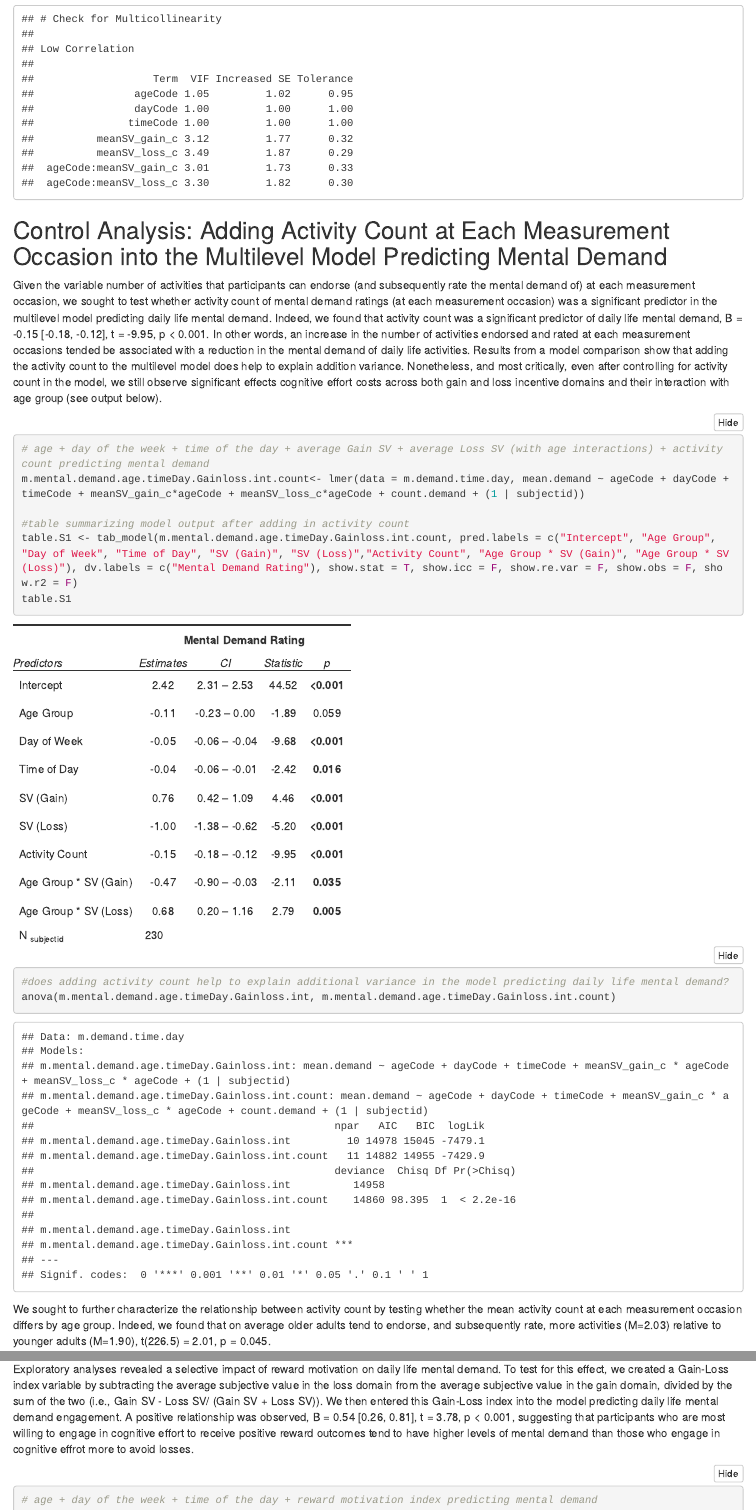
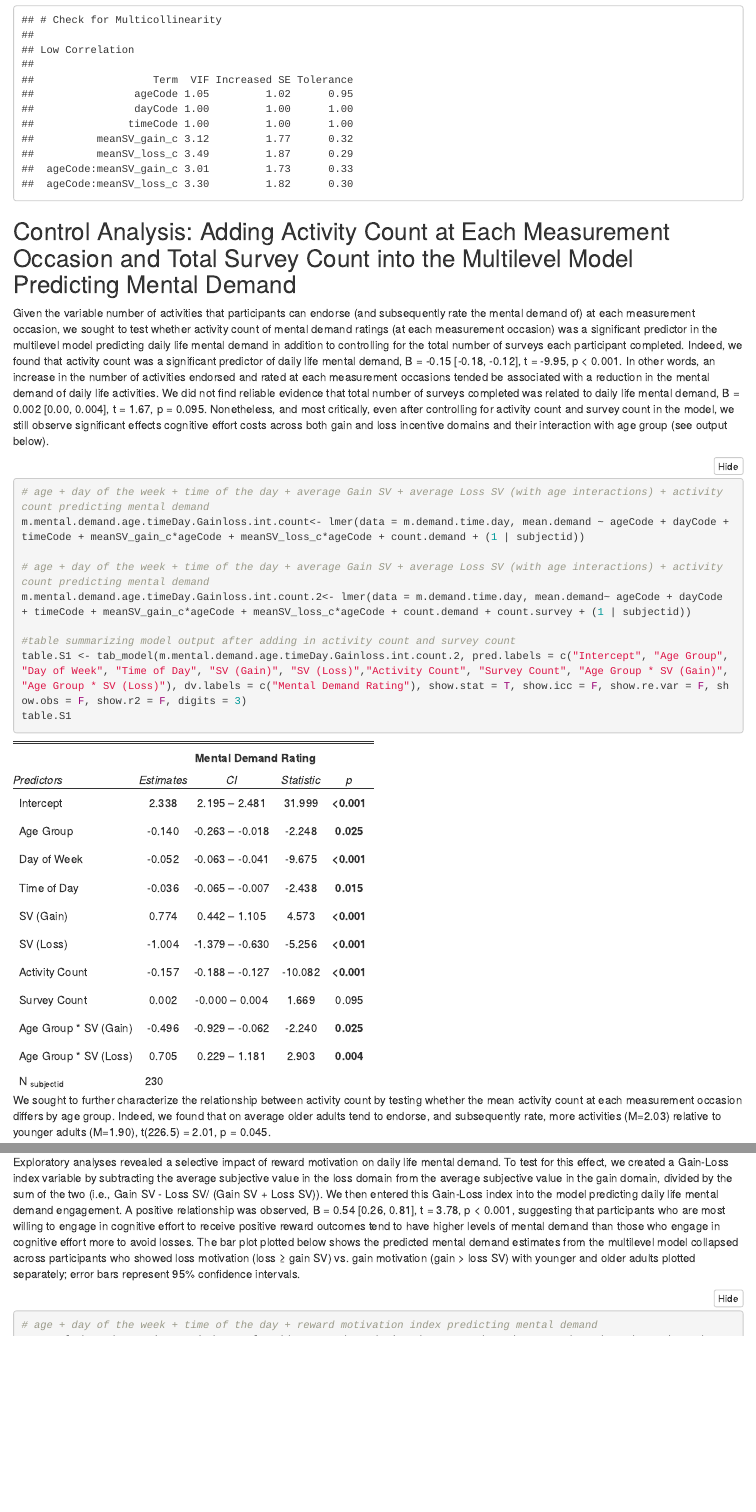
Before and after one commit to jlcrawford/OA_CogED_online, an R Markdown document (Analysis/GainLoss_EMA_Supp_SHARE.Rmd): the page in a window 1100 px wide, from 14640 px down before the commit and from 14720 px down after it, so that both start at the same text, and a second part further down, joined at a grey line. The pictures show the output file Analysis/GainLoss_EMA_Supp_SHARE.html that the author committed with the source, opened offline; folded parts are opened.

Commit message:
Add files via upload

````diff
--- a/Analysis/GainLoss_EMA_Supp_SHARE.Rmd
+++ b/Analysis/GainLoss_EMA_Supp_SHARE.Rmd
@@ -290,20 +294,20 @@ m.mental.demand.age.timeDay.Gainloss.int<- lmer(data = m.demand.time.day, mean.d
 check_collinearity(m.mental.demand.age.timeDay.Gainloss.int)
 ```
 
-## Control Analysis: Adding Activity Count at Each Measurement Occasion into the Multilevel Model Predicting Mental Demand
+## Control Analysis: Adding Activity Count at Each Measurement Occasion and Total Survey Count into the Multilevel Model Predicting Mental Demand
 
-Given the variable number of activities that participants can endorse (and subsequently rate the mental demand of) at each measurement occasion, we sought to test whether activity count of mental demand ratings (at each measurement occasion) was a significant predictor in the multilevel model predicting daily life mental demand. Indeed, we found that activity count was a significant predictor of daily life mental demand, B = -0.15 [-0.18, -0.12], t = -9.95, p < 0.001. In other words, an increase in the number of activities endorsed and rated at each measurement occasions tended be associated with a reduction in the mental demand of daily life activities. Results from a model comparison show that adding the activity count to the multilevel model does help to explain addition variance. Nonetheless, and most critically, even after controlling for activity count in the model, we still observe significant effects cognitive effort costs across both gain and loss incentive domains and their interaction with age group (see output below).
+Given the variable number of activities that participants can endorse (and subsequently rate the mental demand of) at each measurement occasion, we sought to test whether activity count of mental demand ratings (at each measurement occasion) was a significant predictor in the multilevel model predicting daily life mental demand in addition to controlling for the total number of surveys each participant completed. Indeed, we found that activity count was a significant predictor of daily life mental demand, B = -0.15 [-0.18, -0.12], t = -9.95, p < 0.001. In other words, an increase in the number of activities endorsed and rated at each measurement occasions tended be associated with a reduction in the mental demand of daily life activities. We did not find reliable evidence that total number of surveys completed was related to daily life mental demand, B = 0.002 [0.00, 0.004], t = 1.67, p = 0.095. Nonetheless, and most critically, even after controlling for activity count and survey count in the model, we still observe significant effects cognitive effort costs across both gain and loss incentive domains and their interaction with age group (see output below).
 
 ```{r ActivityCount, warning = FALSE, message=FALSE}
 # age + day of the week + time of the day + average Gain SV + average Loss SV (with age interactions) + activity count predicting mental demand
 m.mental.demand.age.timeDay.Gainloss.int.count<- lmer(data = m.demand.time.day, mean.demand ~ ageCode + dayCode + timeCode + meanSV_gain_c*ageCode + meanSV_loss_c*ageCode + count.demand + (1 | subjectid))
 
-#table summarizing model output after adding in activity count
-table.S1 <- tab_model(m.mental.demand.age.timeDay.Gainloss.int.count, pred.labels = c("Intercept", "Age Group", "Day of Week", "Time of Day", "SV (Gain)", "SV (Loss)","Activity Count", "Age Group * SV (Gain)", "Age Group * SV (Loss)"), dv.labels = c("Mental Demand Rating"), show.stat = T, show.icc = F, show.re.var = F, show.obs = F, show.r2 = F)
+# age + day of the week + time of the day + average Gain SV + average Loss SV (with age interactions) + activity count predicting mental demand
+m.mental.demand.age.timeDay.Gainloss.int.count.2<- lmer(data = m.demand.time.day, mean.demand~ ageCode + dayCode + timeCode + meanSV_gain_c*ageCode + meanSV_loss_c*ageCode + count.demand + count.survey + (1 | subjectid))
+
+#table summarizing model output after adding in activity count and survey count
+table.S1 <- tab_model(m.mental.demand.age.timeDay.Gainloss.int.count.2, pred.labels = c("Intercept", "Age Group", "Day of Week", "Time of Day", "SV (Gain)", "SV (Loss)","Activity Count", "Survey Count", "Age Group * SV (Gain)", "Age Group * SV (Loss)"), dv.labels = c("Mental Demand Rating"), show.stat = T, show.icc = F, show.re.var = F, show.obs = F, show.r2 = F, digits = 3)
 table.S1
-
-#does adding activity count help to explain additional variance in the model predicting daily life mental demand?
-anova(m.mental.demand.age.timeDay.Gainloss.int, m.mental.demand.age.timeDay.Gainloss.int.count)
 ```
 
 We sought to further characterize the relationship between activity count by testing whether the mean activity count at each measurement occasion differs by age group. Indeed, we found that on average older adults tend to endorse, and subsequently rate, more activities (M=2.03) relative to younger adults (M=1.90), t(226.5) = 2.01, p = 0.045.
@@ -332,7 +336,7 @@ summary(count.model.full)
 
 ## Exploratory Analysis: Reward Motivation and Daily Life Mental Demand
 
-Exploratory analyses revealed a selective impact of reward motivation on daily life mental demand. To test for this effect, we created a Gain-Loss index variable by subtracting the average subjective value in the loss domain from the average subjective value in the gain domain, divided by the sum of the two (i.e., Gain SV - Loss SV/ (Gain SV + Loss SV)). We then entered this Gain-Loss index into the model predicting daily life mental demand engagement. A positive relationship was observed, B = 0.54 [0.26, 0.81], t = 3.78, p < 0.001, suggesting that participants who are most willing to engage in cognitive effort to receive positive reward outcomes tend to have higher levels of mental demand than those who engage in cognitive effrot more to avoid losses.
+Exploratory analyses revealed a selective impact of reward motivation on daily life mental demand. To test for this effect, we created a Gain-Loss index variable by subtracting the average subjective value in the loss domain from the average subjective value in the gain domain, divided by the sum of the two (i.e., Gain SV - Loss SV/ (Gain SV + Loss SV)). We then entered this Gain-Loss index into the model predicting daily life mental demand engagement. A positive relationship was observed, B = 0.54 [0.26, 0.81], t = 3.78, p < 0.001, suggesting that participants who are most willing to engage in cognitive effort to receive positive reward outcomes tend to have higher levels of mental demand than those who engage in cognitive effort more to avoid losses. The bar plot plotted below shows the predicted mental demand estimates from the multilevel model collapsed across participants who showed loss motivation (loss ≥ gain SV) vs. gain motivation (gain > loss SV) with younger and older adults plotted separately; error bars represent 95% confidence intervals.
 
 ```{r RewardMotivation, warning=FALSE, message=FALSE}
 # age + day of the week + time of the day + reward motivation index predicting mental demand
````
Also changed, not shown: Analysis/GainLoss_EMA_Supp_SHARE.html, Analysis/GainLoss_EMA_Supp_SHARE.Rmd (20 more changed lines).
